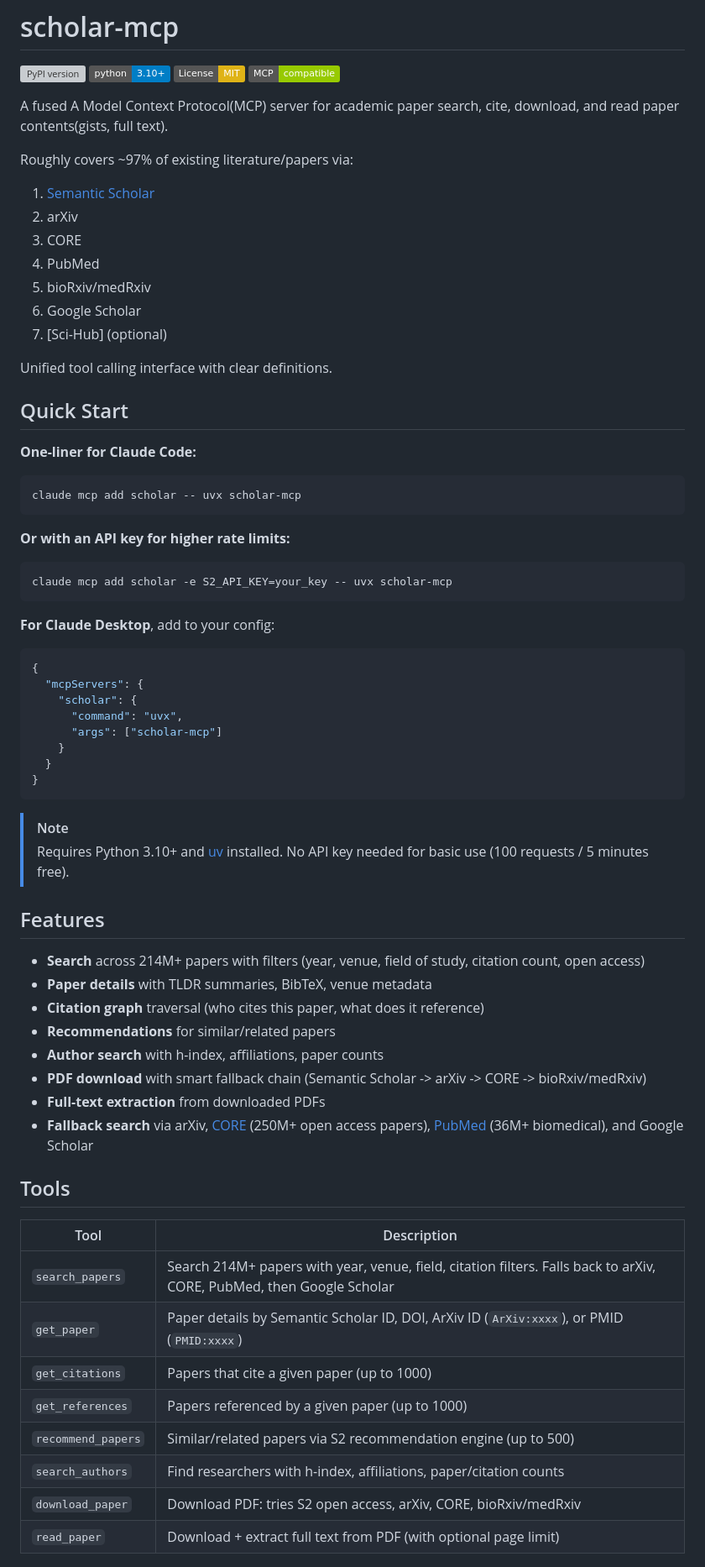
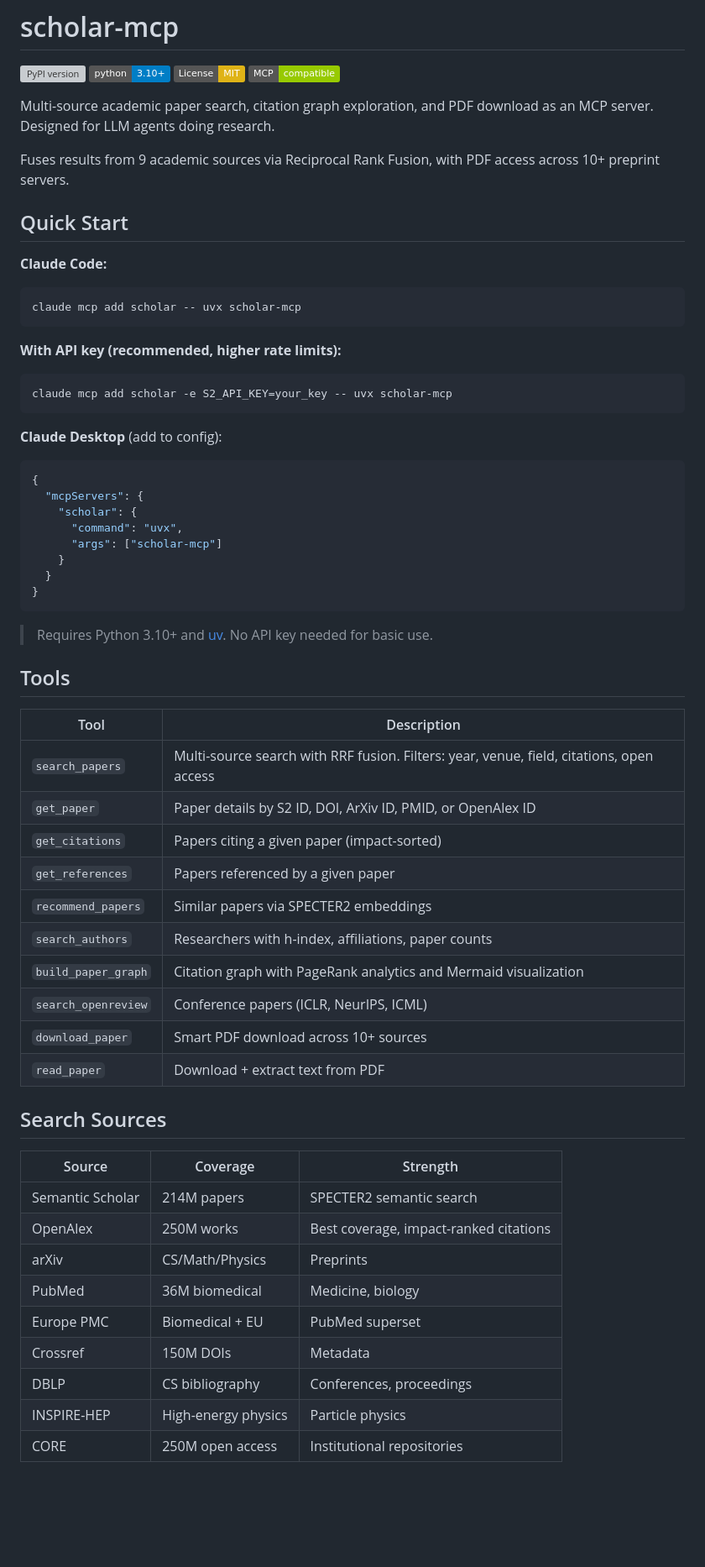
Before and after one commit to Liyux3/scholar-mcp, a Markdown page: README.md, the part around the change printed below. Shown: that part at 84% size. GitHub-like rendering; badges without logos; blank space fills up the shorter version; grey boxes are pictures that could not be loaded.

````diff
--- a/README.md
+++ b/README.md
@@ -5,35 +5,25 @@
 [![License: MIT](https://img.shields.io/badge/License-MIT-yellow.svg)](LICENSE)
 [![MCP](https://img.shields.io/badge/MCP-compatible-green.svg)](https://modelcontextprotocol.io)
 
-A fused A Model Context Protocol(MCP) server for academic paper search, cite, download, and read paper contents(gists, full text).
+Multi-source academic paper search, citation graph exploration, and PDF download as an MCP server. Designed for LLM agents doing research.
 
-Roughly covers ~97% of existing literature/papers via:
-
-1. [Semantic Scholar](https://www.semanticscholar.org/)
-2. arXiv
-3. CORE
-4. PubMed
-5. bioRxiv/medRxiv
-6. Google Scholar
-7. [Sci-Hub] (optional)
-
-Unified tool calling interface with clear definitions.
+Fuses results from 9 academic sources via Reciprocal Rank Fusion, with PDF access across 10+ preprint servers.
 
 ## Quick Start
 
-**One-liner for Claude Code:**
+**Claude Code:**
 
 ```bash
 claude mcp add scholar -- uvx scholar-mcp
 ```
 
-**Or with an API key for higher rate limits:**
+**With API key (recommended, higher rate limits):**
 
 ```bash
 claude mcp add scholar -e S2_API_KEY=your_key -- uvx scholar-mcp
 ```
 
-**For Claude Desktop**, add to your config:
+**Claude Desktop** (add to config):
 
 ```json
 {
@@ -46,29 +36,34 @@ claude mcp add scholar -e S2_API_KEY=your_key -- uvx scholar-mcp
 }
 ```
 
-> [!NOTE]
-> Requires Python 3.10+ and [uv](https://docs.astral.sh/uv/) installed. No API key needed for basic use (100 requests / 5 minutes free).
-
-## Features
-
-- **Search** across 214M+ papers with filters (year, venue, field of study, citation count, open access)
-- **Paper details** with TLDR summaries, BibTeX, venue metadata
-- **Citation graph** traversal (who cites this paper, what does it reference)
-- **Recommendations** for similar/related papers
-- **Author search** with h-index, affiliations, paper counts
-- **PDF download** with smart fallback chain (Semantic Scholar -> arXiv -> CORE -> bioRxiv/medRxiv)
-- **Full-text extraction** from downloaded PDFs
-- **Fallback search** via arXiv, [CORE](https://core.ac.uk/) (250M+ open access papers), [PubMed](https://pubmed.ncbi.nlm.nih.gov/) (36M+ biomedical), and Google Scholar
+> Requires Python 3.10+ and [uv](https://docs.astral.sh/uv/). No API key needed for basic use.
 
 ## Tools
 
 | Tool | Description |
 |------|-------------|
-| `search_papers` | Search 214M+ papers with year, venue, field, citation filters. Falls back to arXiv, CORE, PubMed, then Google Scholar |
-| `get_paper` | Paper details by Semantic Scholar ID, DOI, ArXiv ID (`ArXiv:xxxx`), or PMID (`PMID:xxxx`) |
-| `get_citations` | Papers that cite a given paper (up to 1000) |
-| `get_references` | Papers referenced by a given paper (up to 1000) |
-| `recommend_papers` | Similar/related papers via S2 recommendation engine (up to 500) |
-| `search_authors` | Find researchers with h-index, affiliations, paper/citation counts |
-| `download_paper` | Download PDF: tries S2 open access, arXiv, CORE, bioRxiv/medRxiv |
-| `read_paper` | Download + extract full text from PDF (with optional page limit) |
+| `search_papers` | Multi-source search with RRF fusion. Filters: year, venue, field, citations, open access |
+| `get_paper` | Paper details by S2 ID, DOI, ArXiv ID, PMID, or OpenAlex ID |
+| `get_citations` | Papers citing a given paper (impact-sorted) |
+| `get_references` | Papers referenced by a given paper |
+| `recommend_papers` | Similar papers via SPECTER2 embeddings |
+| `search_authors` | Researchers with h-index, affiliations, paper counts |
+| `build_paper_graph` | Citation graph with PageRank analytics and Mermaid visualization |
+| `search_openreview` | Conference papers (ICLR, NeurIPS, ICML) |
+| `download_paper` | Smart PDF download across 10+ sources |
+| `read_paper` | Download + extract text from PDF |
+
+## Search Sources
+
+| Source | Coverage | Strength |
+|--------|----------|----------|
+| Semantic Scholar | 214M papers | SPECTER2 semantic search |
+| OpenAlex | 250M works | Best coverage, impact-ranked citations |
+| arXiv | CS/Math/Physics | Preprints |
+| PubMed | 36M biomedical | Medicine, biology |
+| Europe PMC | Biomedical + EU | PubMed superset |
+| Crossref | 150M DOIs | Metadata |
+| DBLP | CS bibliography | Conferences, proceedings |
+| INSPIRE-HEP | High-energy physics | Particle physics |
+| CORE | 250M open access | Institutional repositories |
+
````
Also changed, not shown: other parts of README.md (+29 -44 lines).
